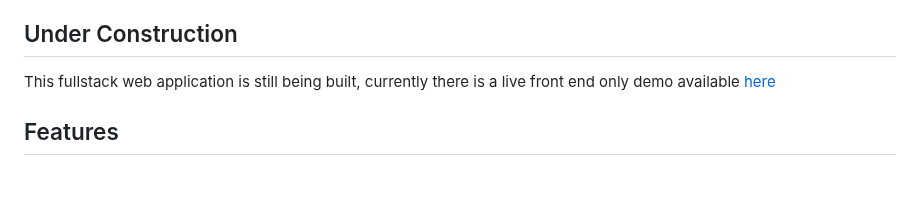
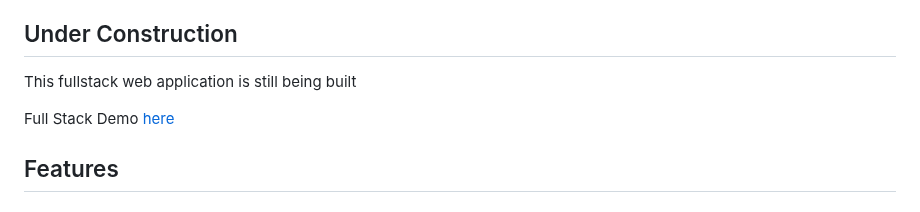
Before and after one commit to JakeKorobellis/NewsApp, a Markdown page: README.md, the part around the change. Drawn GitHub-style; blank space fills up the shorter version.

```diff
--- a/README.md
+++ b/README.md
@@ -3,7 +3,9 @@
 Welcome to NewsRoom, a real-time stock and crypto news platform. This repository contains the codebase for the NewsRoom web application.
 
 ## Under Construction
-This fullstack web application is still being built, currently there is a live front end only demo available [here](https://dem0-news-app.netlify.app/)
+This fullstack web application is still being built
+
+Full Stack Demo [here](https://newsroom-live.netlify.app/)
 
 
 ## Features
```
